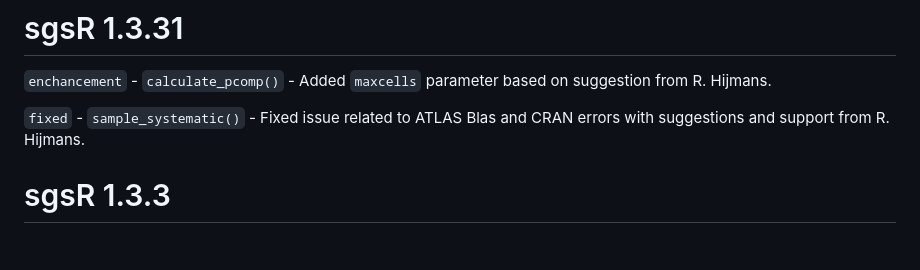
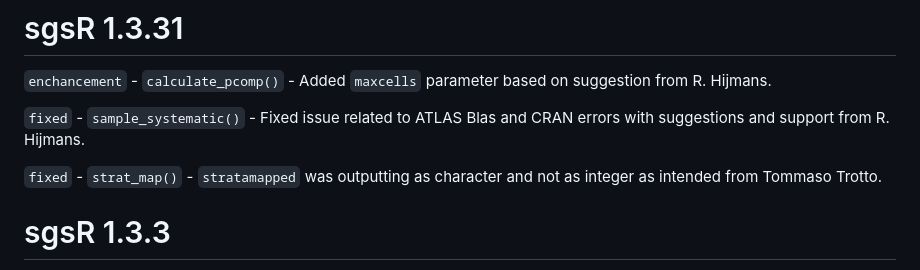
Before and after one commit to tgoodbody/sgsR, a Markdown page: NEWS.md, the part around the change. Rendered like a GitHub page; blank space fills up the shorter version.

```diff
--- a/NEWS.md
+++ b/NEWS.md
@@ -3,6 +3,8 @@
 `enchancement` - `calculate_pcomp()` - Added `maxcells` parameter based on suggestion from R. Hijmans.
 
 `fixed` - `sample_systematic()` - Fixed issue related to ATLAS Blas and CRAN errors with suggestions and support from R. Hijmans.
+
+`fixed` - `strat_map()` - `stratamapped` was outputting as character and not as integer as intended from Tommaso Trotto.
 
 # sgsR 1.3.3
 
```
